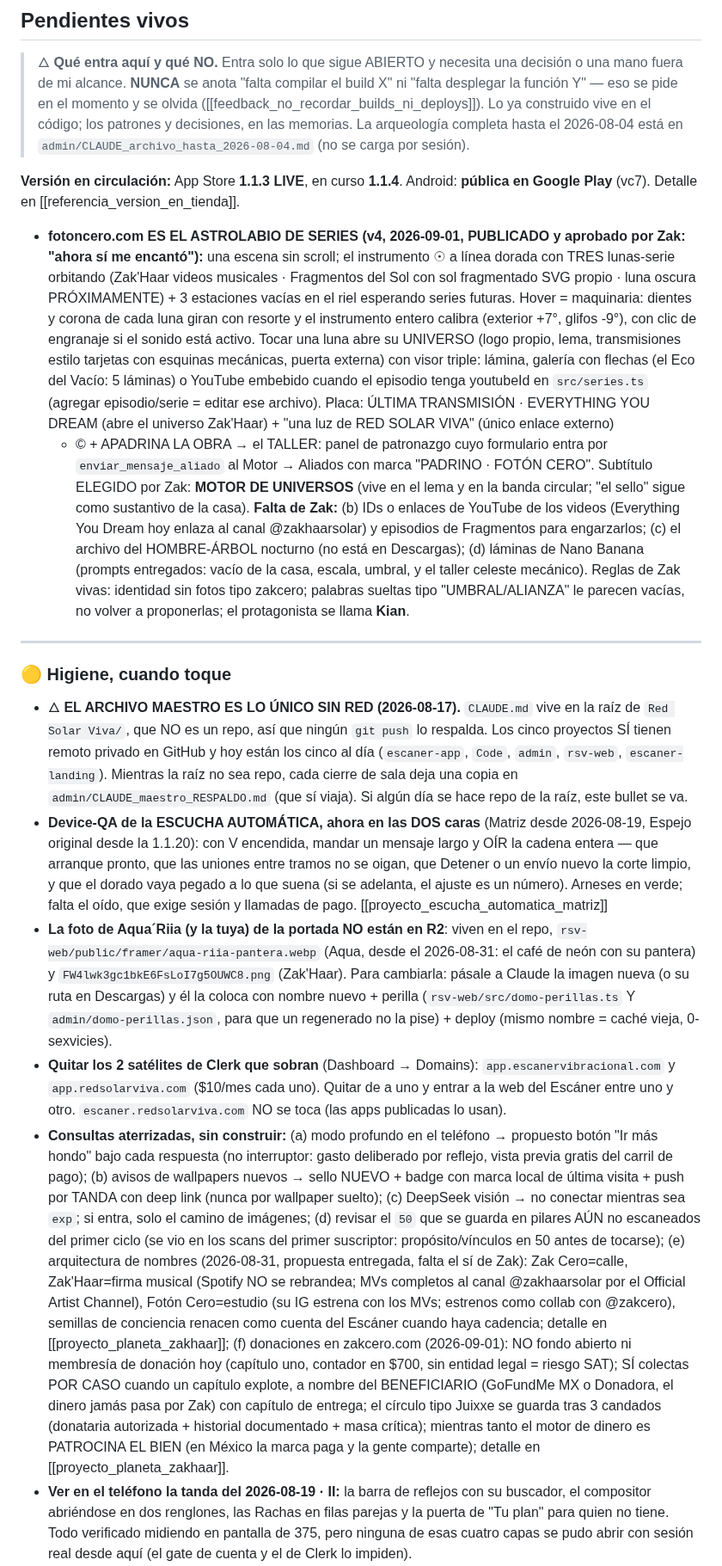
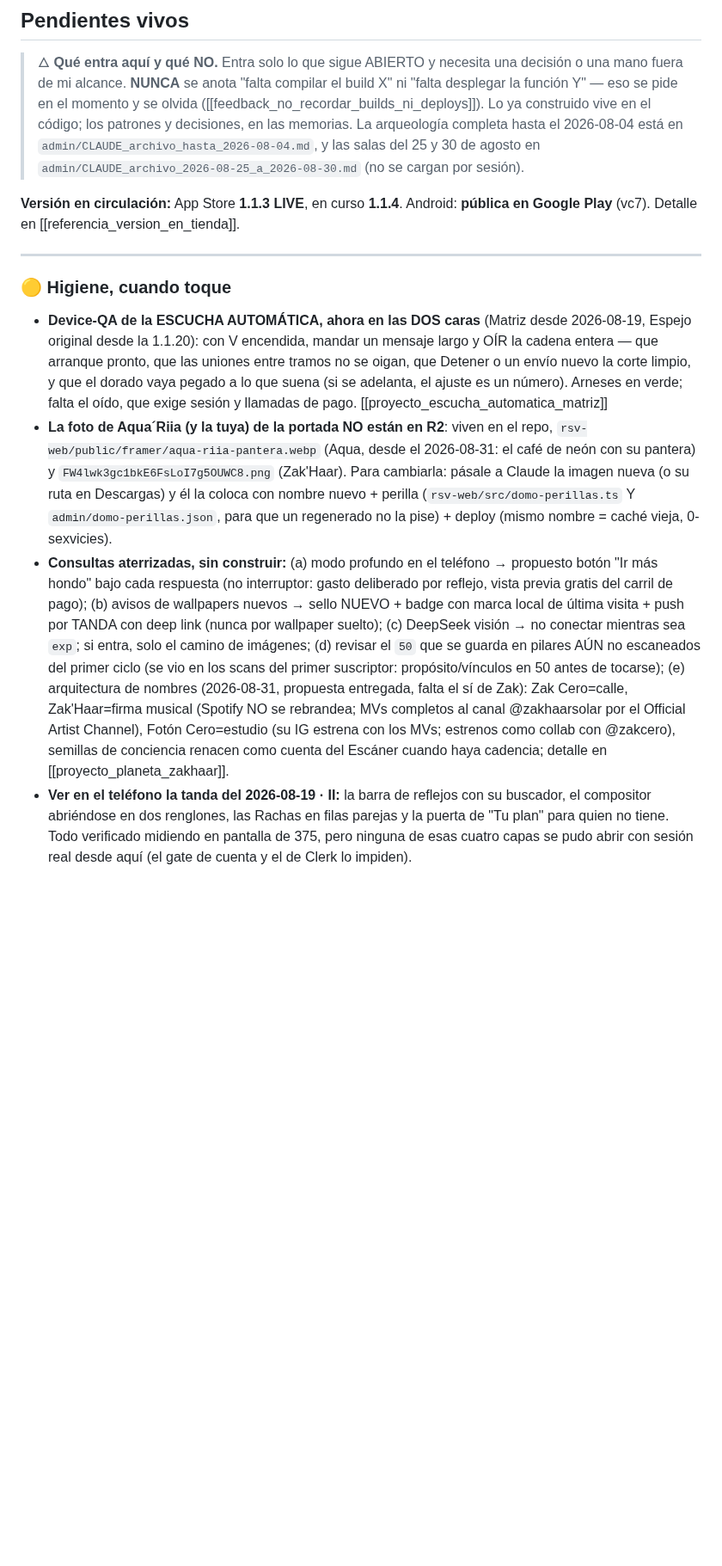
Before and after one commit to ZakHaarSolar/rsv-admin, a Markdown page: CLAUDE_maestro_RESPALDO.md, the part around one of its changes. Shown at 86% size. Rendered like a GitHub page; blank space fills up the shorter version.

Commit message:
Respaldo del archivo madre al cierre de la sala del 18 de septiembre (Terra Cristal) y archivo de las salas del 25 y 30 de agosto

```diff
--- a/CLAUDE_maestro_RESPALDO.md
+++ b/CLAUDE_maestro_RESPALDO.md
@@ -1179,50 +1179,19 @@ Test1, HomeGemini, Librostest…). Copia completa en `admin/desde-framer/`.
 > momento y se olvida ([[feedback_no_recordar_builds_ni_deploys]]). Lo ya
 > construido vive en el código; los patrones y decisiones, en las memorias.
 > La arqueología completa hasta el 2026-08-04 está en
-> `admin/CLAUDE_archivo_hasta_2026-08-04.md` (no se carga por sesión).
+> `admin/CLAUDE_archivo_hasta_2026-08-04.md`, y las salas del 25 y 30 de
+> agosto en `admin/CLAUDE_archivo_2026-08-25_a_2026-08-30.md` (no se cargan
+> por sesión).
 
 **Versión en circulación:** App Store **1.1.3 LIVE**, en curso **1.1.4**.
 Android: **pública en Google Play** (vc7). Detalle en
 [[referencia_version_en_tienda]].
 
-- **fotoncero.com ES EL ASTROLABIO DE SERIES (v4, 2026-09-01, PUBLICADO y
-  aprobado por Zak: "ahora sí me encantó"):** una escena sin scroll; el
-  instrumento ☉ a línea dorada con TRES lunas-serie orbitando (Zak'Haar
-  videos musicales · Fragmentos del Sol con sol fragmentado SVG propio ·
-  luna oscura PRÓXIMAMENTE) + 3 estaciones vacías en el riel esperando
-  series futuras. Hover = maquinaria: dientes y corona de cada luna giran
-  con resorte y el instrumento entero calibra (exterior +7°, glifos -9°),
-  con clic de engranaje si el sonido está activo. Tocar una luna abre su
-  UNIVERSO (logo propio, lema, transmisiones estilo tarjetas con esquinas
-  mecánicas, puerta externa) con visor triple: lámina, galería con flechas
-  (el Eco del Vacío: 5 láminas) o YouTube embebido cuando el episodio
-  tenga youtubeId en `src/series.ts` (agregar episodio/serie = editar ese
-  archivo). Placa: ÚLTIMA TRANSMISIÓN · EVERYTHING YOU DREAM (abre el
-  universo Zak'Haar) + "una luz de RED SOLAR VIVA" (único enlace externo)
-  + © + APADRINA LA OBRA → el TALLER: panel de patronazgo cuyo formulario
-  entra por `enviar_mensaje_aliado` al Motor → Aliados con marca
-  "PADRINO · FOTÓN CERO". Subtítulo ELEGIDO por Zak: **MOTOR DE UNIVERSOS**
-  (vive en el lema y en la banda circular; "el sello" sigue como sustantivo
-  de la casa). **Falta de Zak:** (b) IDs o
-  enlaces de YouTube de los videos (Everything You Dream hoy enlaza al
-  canal @zakhaarsolar) y episodios de Fragmentos para engarzarlos; (c) el
-  archivo del HOMBRE-ÁRBOL nocturno (no está en Descargas); (d) láminas de
-  Nano Banana (prompts entregados: vacío de la casa, escala, umbral, y el
-  taller celeste mecánico). Reglas de Zak vivas: identidad sin fotos tipo
-  zakcero; palabras sueltas tipo "UMBRAL/ALIANZA" le parecen vacías, no
-  volver a proponerlas; el protagonista se llama **Kian**.
 
 ---
 
 ### 🟡 Higiene, cuando toque
 
-- 🜂 **EL ARCHIVO MAESTRO ES LO ÚNICO SIN RED (2026-08-17).** `CLAUDE.md` vive
-  en la raíz de `Red Solar Viva/`, que NO es un repo, así que ningún `git push`
-  lo respalda. Los cinco proyectos SÍ tienen remoto privado en GitHub y hoy
-  están los cinco al día (`escaner-app`, `Code`, `admin`, `rsv-web`,
-  `escaner-landing`). Mientras la raíz no sea repo, cada cierre de sala deja
-  una copia en `admin/CLAUDE_maestro_RESPALDO.md` (que sí viaja). Si algún día
-  se hace repo de la raíz, este bullet se va.
 - **Device-QA de la ESCUCHA AUTOMÁTICA, ahora en las DOS caras** (Matriz
   desde 2026-08-19, Espejo original desde la 1.1.20): con V encendida, mandar
   un mensaje largo y OÍR la cadena entera — que arranque pronto, que las
@@ -1238,10 +1207,6 @@ Android: **pública en Google Play** (vc7). Detalle en
   nuevo + perilla (`rsv-web/src/domo-perillas.ts` Y `admin/domo-perillas.json`,
   para que un regenerado no la pise) + deploy (mismo nombre = caché vieja,
   0-sexvicies).
-- **Quitar los 2 satélites de Clerk que sobran** (Dashboard → Domains):
-  `app.escanervibracional.com` y `app.redsolarviva.com` ($10/mes cada uno).
-  Quitar de a uno y entrar a la web del Escáner entre uno y otro.
-  `escaner.redsolarviva.com` NO se toca (las apps publicadas lo usan).
 - **Consultas aterrizadas, sin construir:** (a) modo profundo en el teléfono
   → propuesto botón "Ir más hondo" bajo cada respuesta (no interruptor:
   gasto deliberado por reflejo, vista previa gratis del carril de pago);
@@ -1256,15 +1221,7 @@ Android: **pública en Google Play** (vc7). Detalle en
   @zakhaarsolar por el Official Artist Channel), Fotón Cero=estudio (su IG
   estrena con los MVs; estrenos como collab con @zakcero), semillas de
   conciencia renacen como cuenta del Escáner cuando haya cadencia; detalle
-  en [[proyecto_planeta_zakhaar]]; (f) donaciones en zakcero.com
-  (2026-09-01): NO fondo abierto ni membresía de donación hoy (capítulo
-  uno, contador en $700, sin entidad legal = riesgo SAT); SÍ colectas POR
-  CASO cuando un capítulo explote, a nombre del BENEFICIARIO (GoFundMe MX
-  o Donadora, el dinero jamás pasa por Zak) con capítulo de entrega; el
-  círculo tipo Juixxe se guarda tras 3 candados (donataria autorizada +
-  historial documentado + masa crítica); mientras tanto el motor de dinero
-  es PATROCINA EL BIEN (en México la marca paga y la gente comparte);
-  detalle en [[proyecto_planeta_zakhaar]].
+  en [[proyecto_planeta_zakhaar]].
 - **Ver en el teléfono la tanda del 2026-08-19 · II:** la barra de reflejos con
   su buscador, el compositor abriéndose en dos renglones, las Rachas en filas
   parejas y la puerta de "Tu plan" para quien no tiene. Todo verificado midiendo
```
Also changed, not shown: other parts of CLAUDE_maestro_RESPALDO.md (+69 -97 lines), CLAUDE_archivo_2026-08-25_a_2026-08-30.md (added, +101 -0 lines).
